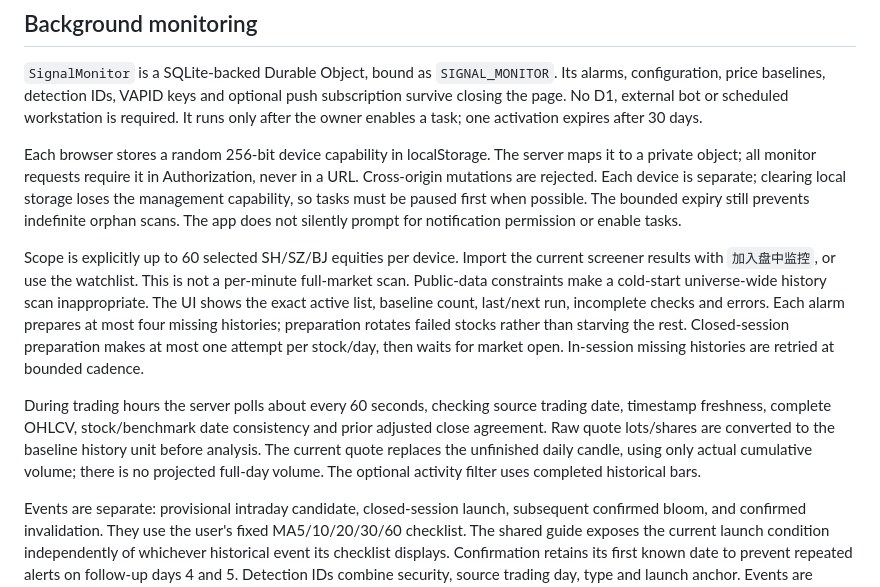
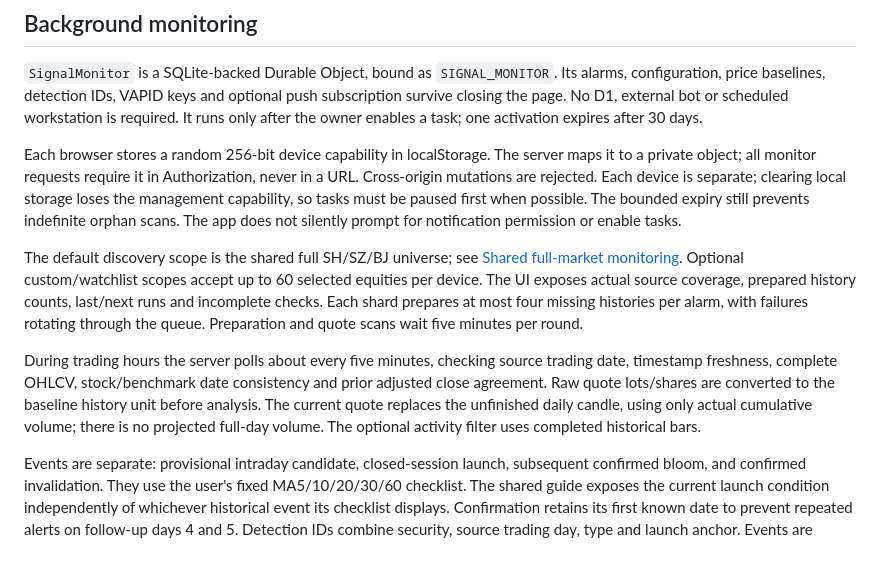
Before and after one commit to yaohuangguan/personal-trader-dashboard, a Markdown page: docs/live-signals.md, the part around the change. Rendered like a GitHub page; blank space fills up the shorter version.

```diff
--- a/docs/live-signals.md
+++ b/docs/live-signals.md
@@ -14,9 +14,10 @@ The market overview adds daily, weekly and monthly index charts, retaining intra
 
 Each browser stores a random 256-bit device capability in localStorage. The server maps it to a private object; all monitor requests require it in Authorization, never in a URL. Cross-origin mutations are rejected. Each device is separate; clearing local storage loses the management capability, so tasks must be paused first when possible. The bounded expiry still prevents indefinite orphan scans. The app does not silently prompt for notification permission or enable tasks.
 
-Scope is explicitly up to 60 selected SH/SZ/BJ equities per device. Import the current screener results with `加入盘中监控`, or use the watchlist. This is not a per-minute full-market scan. Public-data constraints make a cold-start universe-wide history scan inappropriate. The UI shows the exact active list, baseline count, last/next run, incomplete checks and errors. Each alarm prepares at most four missing histories; preparation rotates failed stocks rather than starving the rest. Closed-session preparation makes at most one attempt per stock/day, then waits for market open. In-session missing histories are retried at bounded cadence.
+The default discovery scope is the shared full SH/SZ/BJ universe; see [Shared full-market monitoring](full-market-scanner.md). Optional custom/watchlist scopes accept up to 60 selected equities per device. The UI exposes actual source coverage, prepared history counts, last/next runs and incomplete checks. Each shard prepares at most four missing histories per alarm, with failures rotating through the queue. Preparation and quote scans wait five minutes per round.
 
-During trading hours the server polls about every 60 seconds, checking source trading date, timestamp freshness, complete OHLCV, stock/benchmark date consistency and prior adjusted close agreement. Raw quote lots/shares are converted to the baseline history unit before analysis. The current quote replaces the unfinished daily candle, using only actual cumulative volume; there is no projected full-day volume. The optional activity filter uses completed historical bars.
+
+During trading hours the server polls about every five minutes, checking source trading date, timestamp freshness, complete OHLCV, stock/benchmark date consistency and prior adjusted close agreement. Raw quote lots/shares are converted to the baseline history unit before analysis. The current quote replaces the unfinished daily candle, using only actual cumulative volume; there is no projected full-day volume. The optional activity filter uses completed historical bars.
 
 Events are separate: provisional intraday candidate, closed-session launch, subsequent confirmed bloom, and confirmed invalidation. They use the user's fixed MA5/10/20/30/60 checklist. The shared guide exposes the current launch condition independently of whichever historical event its checklist displays. Confirmation retains its first known date to prevent repeated alerts on follow-up days 4 and 5. Detection IDs combine security, source trading day, type and launch anchor. Events are persisted before notification delivery; the newest 200 remain in the signal center. No older historical detections are backfilled as new alerts.
 
```
Also changed, not shown: docs/daily-trend.md (added, +19 -0 lines), docs/full-market-scanner.md (+3 -1 lines).
